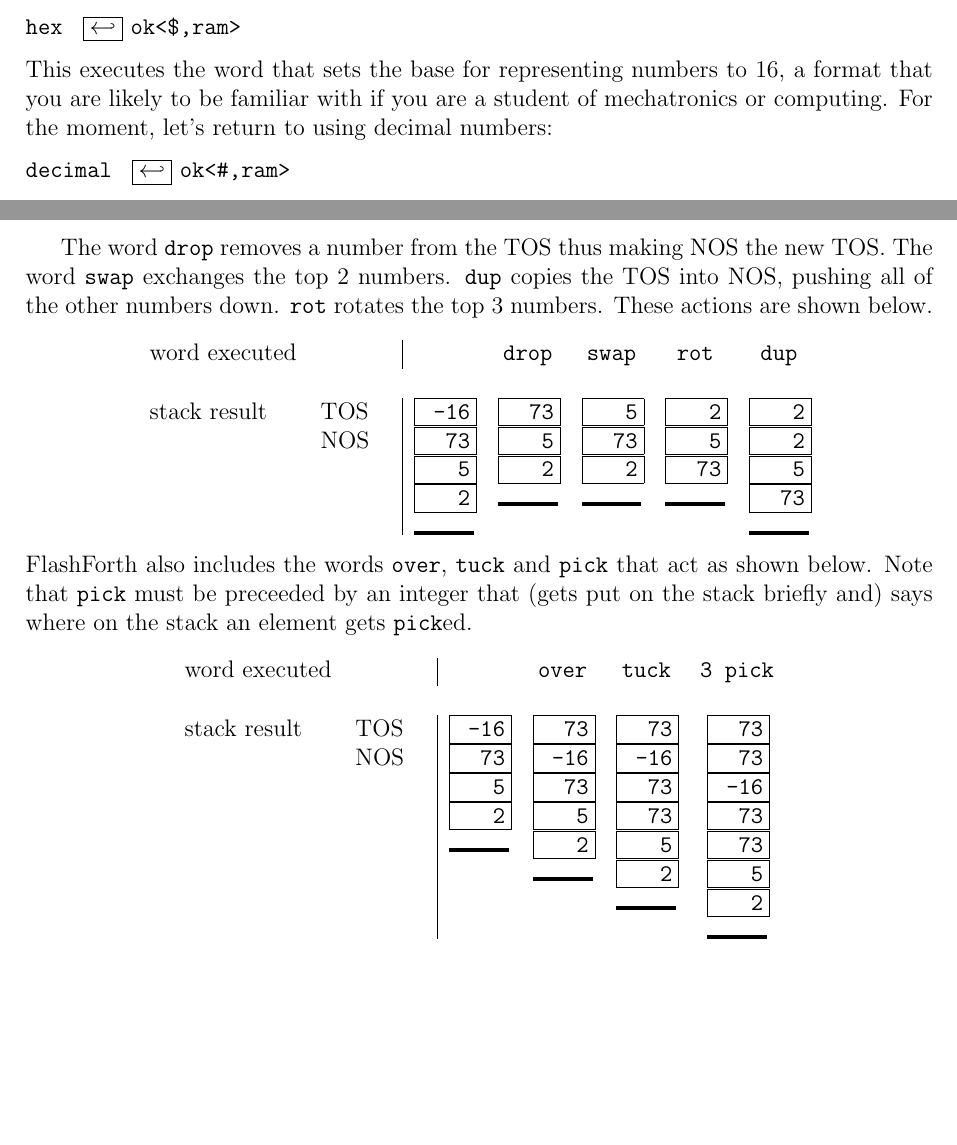
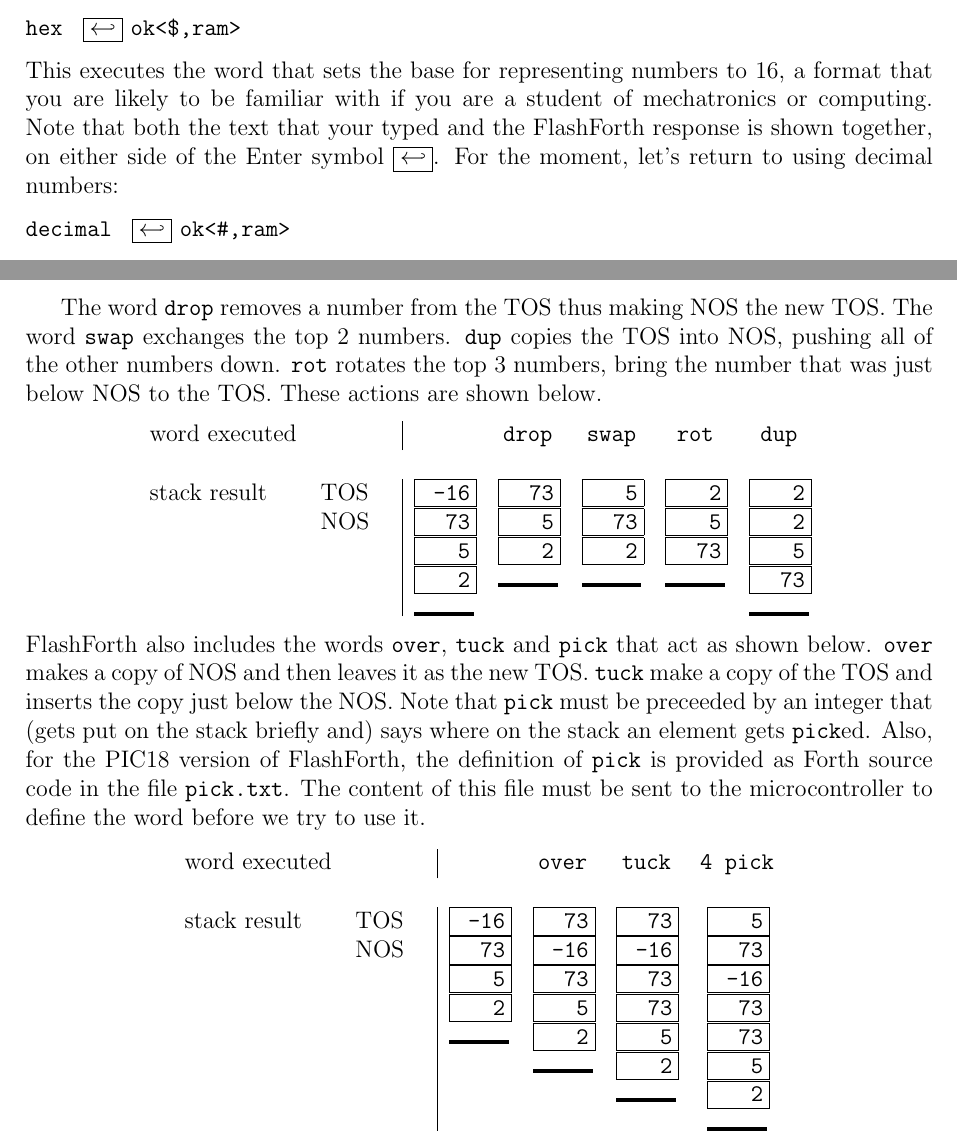
Before and after one commit to pajacobs-ghub/flashforth-docs, a LaTeX paper (latex/elements-of-flash-forth-5.tex): two parts of pages 5 and 9 of 28, joined at a grey line, cut so that both start at the same text, the shorter picture padded with empty space. Compiled offline with pdfLaTeX.

Commit message:
Updated to the end of section 5 of EoFF5.

```diff
--- a/latex/elements-of-flash-forth-5.tex
+++ b/latex/elements-of-flash-forth-5.tex
@@ -142,12 +142,14 @@ Here is an example of executing a FlashForth word: \vspace{7pt} \\
 This executes the word that sets the base for representing numbers to 16,
 a format that you are likely to be familiar with
 if you are a student of mechatronics or computing.
+Note that both the text that your typed and the FlashForth response is shown
+together, on either side of the Enter symbol \fbox{$\hookleftarrow$}.
 For the moment, let's return to using decimal numbers: \vspace{7pt} \\
 \verb!decimal ! \fbox{$\hookleftarrow$} \verb!ok<#,ram>! \vspace{7pt} \\
 
 \medskip
 Now, let's try something a bit more interesting by entering: \vspace{7pt} \\
-\verb!2 17 + . ! \fbox{$\hookleftarrow$} \verb! 19 <#,ram>! \vspace{7pt} \\
+\verb!2 17 + . ! \fbox{$\hookleftarrow$} \verb!19 <#,ram>! \vspace{7pt} \\
 This time FlashForth more clearly shows its interpretive nature.
 A small program called the \textit{outer interpreter} continually loops,
 waiting for input from the serial port.
@@ -408,7 +384,7 @@ We can also incorporate the number into the definition of a Forth word.
 The word \verb!drop! removes a number from the TOS thus making NOS the new TOS.
 The word \verb!swap! exchanges the top 2 numbers.
 \verb!dup! copies the TOS into NOS, pushing all of the other numbers down.
-\verb!rot! rotates the top 3 numbers.
+\verb!rot! rotates the top 3 numbers, bring the number that was just below NOS to the TOS.
 These actions are shown below.
 \begin{center}
  \begin{tabular}{lc|ccccc}
@@ -423,45 +399,26 @@ These actions are shown below.
  & \parbox[t]{30pt}{\fbox{\texttt{~~~2}} \\ \fbox{\texttt{~~~2}} \\ \fbox{\texttt{~~~5}} \\ \fbox{\texttt{~~73}} \\ \rule{30pt}{2pt}}
  \end{tabular}
 
-% Old layout was horizontal.
-%  \begin{tabular}{rll}
-%   \hline
-%   resulting stack contents & operation & comment \\
-%   \hline
-%   \textbullet \verb!    2    5   73  -16 ! &  & initial stack \\
-%   \textbullet \verb!    2    5   73 ! & \verb!drop! & \\
-%   \textbullet \verb!    2   73    5 ! & \verb!swap! & \\
-%   \textbullet \verb!   73    5    2 ! & \verb!rot! & \\
-%   \textbullet \verb!   73    5    2    2 ! & \verb!dup! & \\
-%   \hline
-%  \end{tabular}
 \end{center}
 FlashForth also includes the words \verb!over!, \verb!tuck! and \verb!pick! that act as shown below.
+\verb!over! makes a copy of NOS and then leaves it as the new TOS.
+\verb!tuck! make a copy of the TOS and inserts the copy just below the NOS.
 Note that \verb!pick! must be preceeded by an integer that (gets put on the stack briefly and)
 says where on the stack an element gets \verb!pick!ed.
+Also, for the PIC18 version of FlashForth,
+the definition of \verb!pick! is provided as Forth source code in the file \verb!pick.txt!.
+The content of this file must be sent to the microcontroller to define the word before we try to use it.
 \begin{center}
  \begin{tabular}{lc|cccc}
- word executed & & & \verb!over! & \verb!tuck! & \verb!3 pick! \\
+ word executed & & & \verb!over! & \verb!tuck! & \verb!4 pick! \\
  \\
  stack result
  & \parbox[t]{35pt}{TOS \\ NOS}
  & \parbox[t]{30pt}{\fbox{\texttt{~-16}} \\ \fbox{\texttt{~~73}} \\ \fbox{\texttt{~~~5}} \\ \fbox{\texttt{~~~2}} \\ \rule{30pt}{2pt}}
  & \parbox[t]{30pt}{\fbox{\texttt{~~73}} \\ \fbox{\texttt{~-16}} \\ \fbox{\texttt{~~73}} \\ \fbox{\texttt{~~~5}} \\ \fbox{\texttt{~~~2}} \\ \rule{30pt}{2pt}}
  & \parbox[t]{30pt}{\fbox{\texttt{~~73}} \\ \fbox{\texttt{~-16}} \\ \fbox{\texttt{~~73}} \\ \fbox{\texttt{~~73}} \\ \fbox{\texttt{~~~5}} \\ \fbox{\texttt{~~~2}} \\ \rule{30pt}{2pt}}
- & \parbox[t]{30pt}{\fbox{\texttt{~~73}} \\ \fbox{\texttt{~~73}} \\ \fbox{\texttt{~-16}} \\ \fbox{\texttt{~~73}} \\ \fbox{\texttt{~~73}} \\ \fbox{\texttt{~~~5}} \\ \fbox{\texttt{~~~2}} \\ \rule{30pt}{2pt}}
+ & \parbox[t]{30pt}{\fbox{\texttt{~~~5}} \\ \fbox{\texttt{~~73}} \\ \fbox{\texttt{~-16}} \\ \fbox{\texttt{~~73}} \\ \fbox{\texttt{~~73}} \\ \fbox{\texttt{~~~5}} \\ \fbox{\texttt{~~~2}} \\ \rule{30pt}{2pt}}
  \end{tabular}
-
-% Old layout was horizontal.
-%  \begin{tabular}{rll}
-%   \hline
-%   resulting stack contents & operation & comment \\
-%   \hline
-%   \textbullet \verb!    2    5   73  -16 ! &  & initial stack \\
-%   \textbullet \verb!    2    5   73  -16   73 ! & \verb!over! & \\
-%   \textbullet \verb!    2    5   73   73  -16   73 ! & \verb!tuck! & \\
-%   \textbullet \verb!    2    5   73   73  -16   73   73 ! & \verb!3 pick! & \\
-%   \hline
-% \end{tabular}
 \end{center}
 From these actions, we can see that \verb!0 pick! is the same as \verb!dup!,
 \verb!1 pick! is a synonym for \verb!over!.
```
Also changed, not shown: latex/elements-of-flash-forth-5.tex (64 more changed lines).
